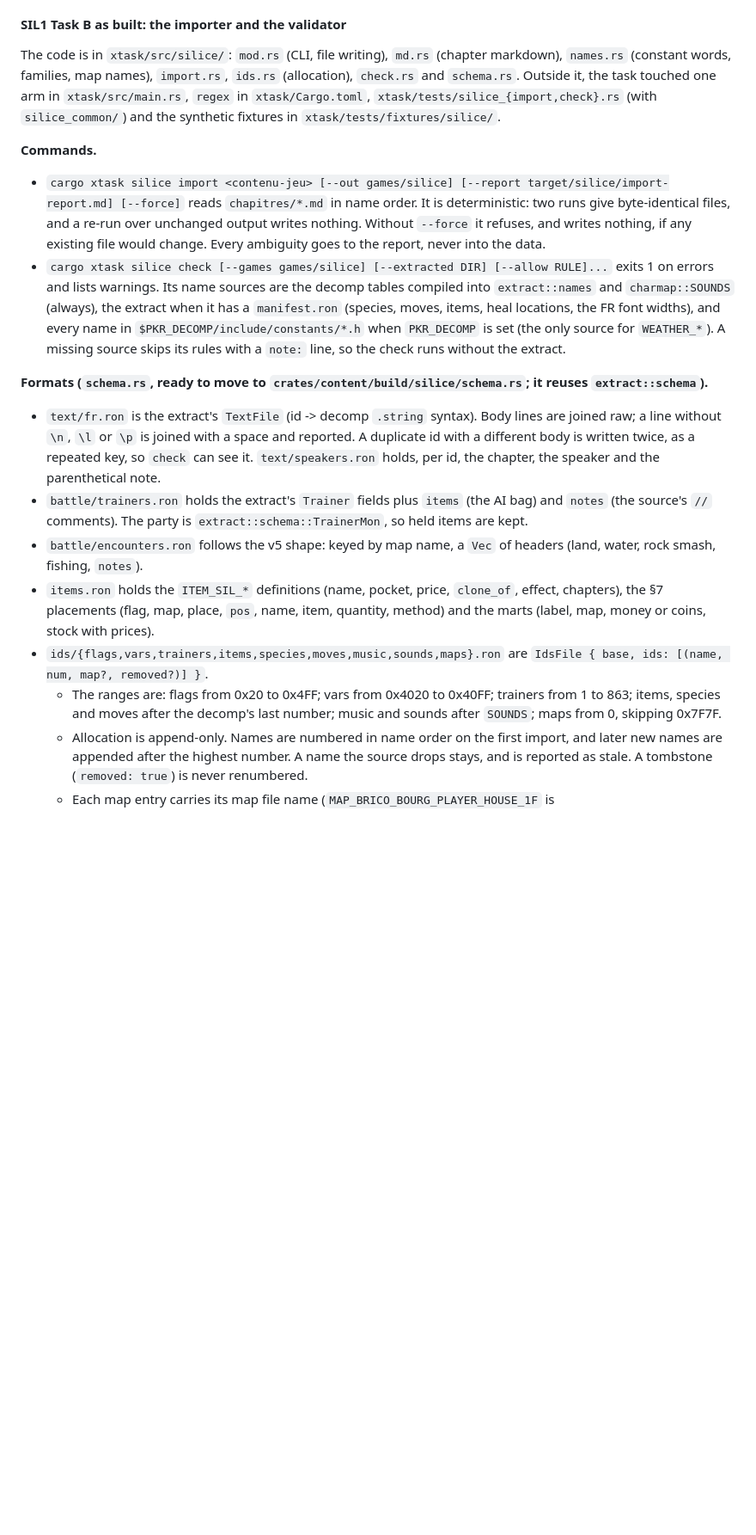
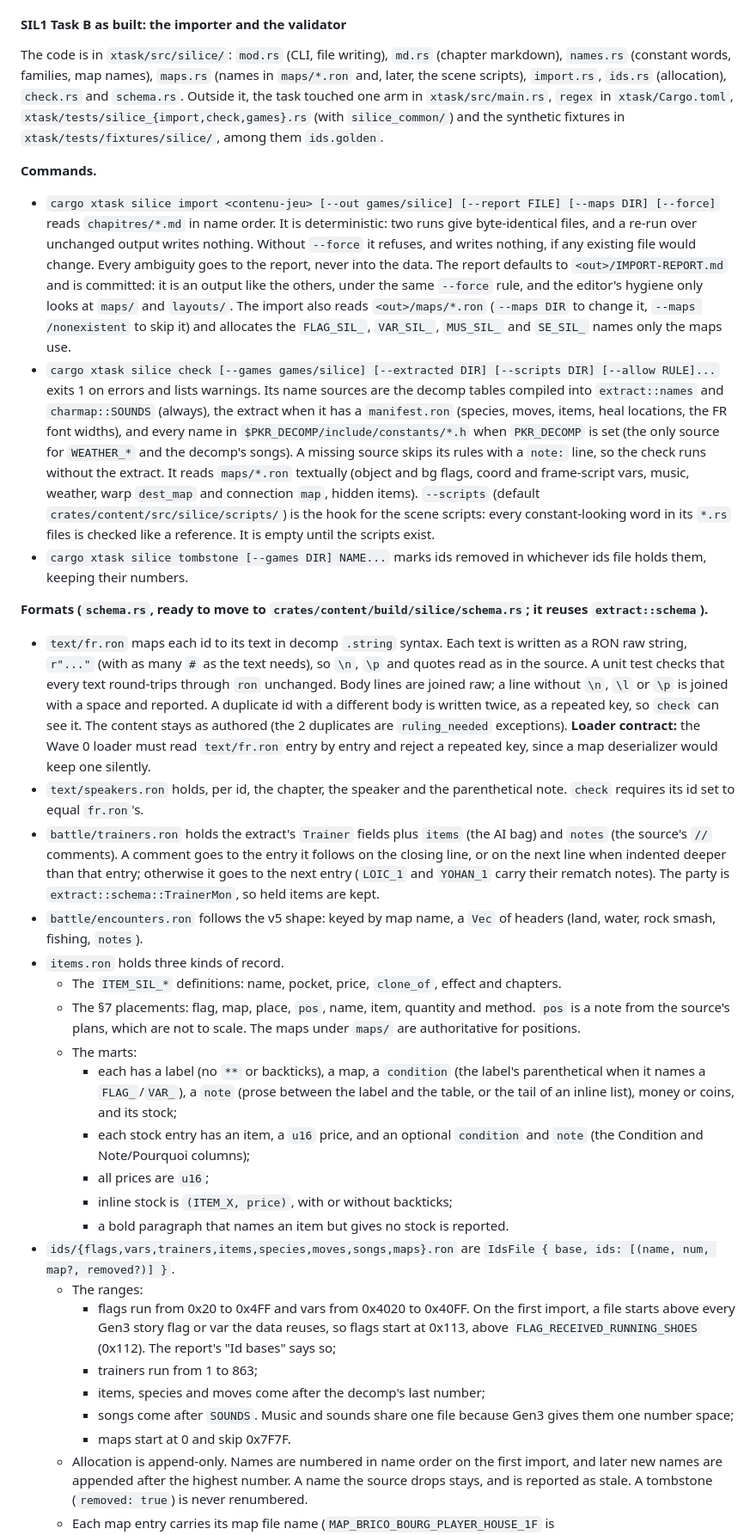
Before and after one commit to Dodecahedr0x/pokemon-rust, a Markdown page: docs/plans/2026-10-23-silice-content.md, the part around one of its changes. Shown at 86% size. GitHub-like rendering; blank space fills up the shorter version.

Commit message:
docs(plan): update SIL1 Task B as built

```diff
--- a/docs/plans/2026-10-23-silice-content.md
+++ b/docs/plans/2026-10-23-silice-content.md
@@ -376,18 +376,33 @@ Example spec and edit script (the shape of the fixture's `FixtureTown`):
 
 #### SIL1 Task B as built: the importer and the validator
 
-The code is in `xtask/src/silice/`: `mod.rs` (CLI, file writing), `md.rs` (chapter markdown), `names.rs` (constant words, families, map names), `import.rs`, `ids.rs` (allocation), `check.rs` and `schema.rs`. Outside it, the task touched one arm in `xtask/src/main.rs`, `regex` in `xtask/Cargo.toml`, `xtask/tests/silice_{import,check}.rs` (with `silice_common/`) and the synthetic fixtures in `xtask/tests/fixtures/silice/`.
+The code is in `xtask/src/silice/`: `mod.rs` (CLI, file writing), `md.rs` (chapter markdown), `names.rs` (constant words, families, map names), `maps.rs` (names in `maps/*.ron` and, later, the scene scripts), `import.rs`, `ids.rs` (allocation), `check.rs` and `schema.rs`. Outside it, the task touched one arm in `xtask/src/main.rs`, `regex` in `xtask/Cargo.toml`, `xtask/tests/silice_{import,check,games}.rs` (with `silice_common/`) and the synthetic fixtures in `xtask/tests/fixtures/silice/`, among them `ids.golden`.
 
 **Commands.**
-- `cargo xtask silice import <contenu-jeu> [--out games/silice] [--report target/silice/import-report.md] [--force]` reads `chapitres/*.md` in name order. It is deterministic: two runs give byte-identical files, and a re-run over unchanged output writes nothing. Without `--force` it refuses, and writes nothing, if any existing file would change. Every ambiguity goes to the report, never into the data.
-- `cargo xtask silice check [--games games/silice] [--extracted DIR] [--allow RULE]...` exits 1 on errors and lists warnings. Its name sources are the decomp tables compiled into `extract::names` and `charmap::SOUNDS` (always), the extract when it has a `manifest.ron` (species, moves, items, heal locations, the FR font widths), and every name in `$PKR_DECOMP/include/constants/*.h` when `PKR_DECOMP` is set (the only source for `WEATHER_*`). A missing source skips its rules with a `note:` line, so the check runs without the extract.
+- `cargo xtask silice import <contenu-jeu> [--out games/silice] [--report FILE] [--maps DIR] [--force]` reads `chapitres/*.md` in name order. It is deterministic: two runs give byte-identical files, and a re-run over unchanged output writes nothing. Without `--force` it refuses, and writes nothing, if any existing file would change. Every ambiguity goes to the report, never into the data. The report defaults to `<out>/IMPORT-REPORT.md` and is committed: it is an output like the others, under the same `--force` rule, and the editor's hygiene only looks at `maps/` and `layouts/`. The import also reads `<out>/maps/*.ron` (`--maps DIR` to change it, `--maps /nonexistent` to skip it) and allocates the `FLAG_SIL_`, `VAR_SIL_`, `MUS_SIL_` and `SE_SIL_` names only the maps use.
+- `cargo xtask silice check [--games games/silice] [--extracted DIR] [--scripts DIR] [--allow RULE]...` exits 1 on errors and lists warnings. Its name sources are the decomp tables compiled into `extract::names` and `charmap::SOUNDS` (always), the extract when it has a `manifest.ron` (species, moves, items, heal locations, the FR font widths), and every name in `$PKR_DECOMP/include/constants/*.h` when `PKR_DECOMP` is set (the only source for `WEATHER_*` and the decomp's songs). A missing source skips its rules with a `note:` line, so the check runs without the extract. It reads `maps/*.ron` textually (object and bg flags, coord and frame-script vars, music, weather, warp `dest_map` and connection `map`, hidden items). `--scripts` (default `crates/content/src/silice/scripts/`) is the hook for the scene scripts: every constant-looking word in its `*.rs` files is checked like a reference. It is empty until the scripts exist.
+- `cargo xtask silice tombstone [--games DIR] NAME...` marks ids removed in whichever ids file holds them, keeping their numbers.
 
 **Formats (`schema.rs`, ready to move to `crates/content/build/silice/schema.rs`; it reuses `extract::schema`).**
-- `text/fr.ron` is the extract's `TextFile` (id -> decomp `.string` syntax). Body lines are joined raw; a line without `\n`, `\l` or `\p` is joined with a space and reported. A duplicate id with a different body is written twice, as a repeated key, so `check` can see it. `text/speakers.ron` holds, per id, the chapter, the speaker and the parenthetical note.
-- `battle/trainers.ron` holds the extract's `Trainer` fields plus `items` (the AI bag) and `notes` (the source's `//` comments). The party is `extract::schema::TrainerMon`, so held items are kept.
+- `text/fr.ron` maps each id to its text in decomp `.string` syntax. Each text is written as a RON raw string, `r"..."` (with as many `#` as the text needs), so `\n`, `\p` and quotes read as in the source. A unit test checks that every text round-trips through `ron` unchanged. Body lines are joined raw; a line without `\n`, `\l` or `\p` is joined with a space and reported. A duplicate id with a different body is written twice, as a repeated key, so `check` can see it. The content stays as authored (the 2 duplicates are `ruling_needed` exceptions). **Loader contract:** the Wave 0 loader must read `text/fr.ron` entry by entry and reject a repeated key, since a map deserializer would keep one silently.
+- `text/speakers.ron` holds, per id, the chapter, the speaker and the parenthetical note. `check` requires its id set to equal `fr.ron`'s.
+- `battle/trainers.ron` holds the extract's `Trainer` fields plus `items` (the AI bag) and `notes` (the source's `//` comments). A comment goes to the entry it follows on the closing line, or on the next line when indented deeper than that entry; otherwise it goes to the next entry (`LOIC_1` and `YOHAN_1` carry their rematch notes). The party is `extract::schema::TrainerMon`, so held items are kept.
 - `battle/encounters.ron` follows the v5 shape: keyed by map name, a `Vec` of headers (land, water, rock smash, fishing, `notes`).
-- `items.ron` holds the `ITEM_SIL_*` definitions (name, pocket, price, `clone_of`, effect, chapters), the §7 placements (flag, map, place, `pos`, name, item, quantity, method) and the marts (label, map, money or coins, stock with prices).
-- `ids/{flags,vars,trainers,items,species,moves,music,sounds,maps}.ron` are `IdsFile { base, ids: [(name, num, map?, removed?)] }`.
-  - The ranges are: flags from 0x20 to 0x4FF; vars from 0x4020 to 0x40FF; trainers from 1 to 863; items, species and moves after the decomp's last number; music and sounds after `SOUNDS`; maps from 0, skipping 0x7F7F.
+- `items.ron` holds three kinds of record.
+  - The `ITEM_SIL_*` definitions: name, pocket, price, `clone_of`, effect and chapters.
+  - The §7 placements: flag, map, place, `pos`, name, item, quantity and method. `pos` is a note from the source's plans, which are not to scale. The maps under `maps/` are authoritative for positions.
+  - The marts:
+    - each has a label (no `**` or backticks), a map, a `condition` (the label's parenthetical when it names a `FLAG_`/`VAR_`), a `note` (prose between the label and the table, or the tail of an inline list), money or coins, and its stock;
+    - each stock entry has an item, a `u16` price, and an optional `condition` and `note` (the Condition and Note/Pourquoi columns);
+    - all prices are `u16`;
+    - inline stock is `(ITEM_X, price)`, with or without backticks;
+    - a bold paragraph that names an item but gives no stock is reported.
+- `ids/{flags,vars,trainers,items,species,moves,songs,maps}.ron` are `IdsFile { base, ids: [(name, num, map?, removed?)] }`.
+  - The ranges:
+    - flags run from 0x20 to 0x4FF and vars from 0x4020 to 0x40FF. On the first import, a file starts above every Gen3 story flag or var the data reuses, so flags start at 0x113, above `FLAG_RECEIVED_RUNNING_SHOES` (0x112). The report's "Id bases" says so;
+    - trainers run from 1 to 863;
+    - items, species and moves come after the decomp's last number;
+    - songs come after `SOUNDS`. Music and sounds share one file because Gen3 gives them one number space;
+    - maps start at 0 and skip 0x7F7F.
   - Allocation is append-only. Names are numbered in name order on the first import, and later new names are appended after the highest number. A name the source drops stays, and is reported as stale. A tombstone (`removed: true`) is never renumbered.
   - Each map entry carries its map file name (`MAP_BRICO_BOURG_PLAYER_HOUSE_1F` is `BricoBourg_PlayerHouse_1F`).
```
Also changed, not shown: other parts of docs/plans/2026-10-23-silice-content.md (+36 -16 lines).
